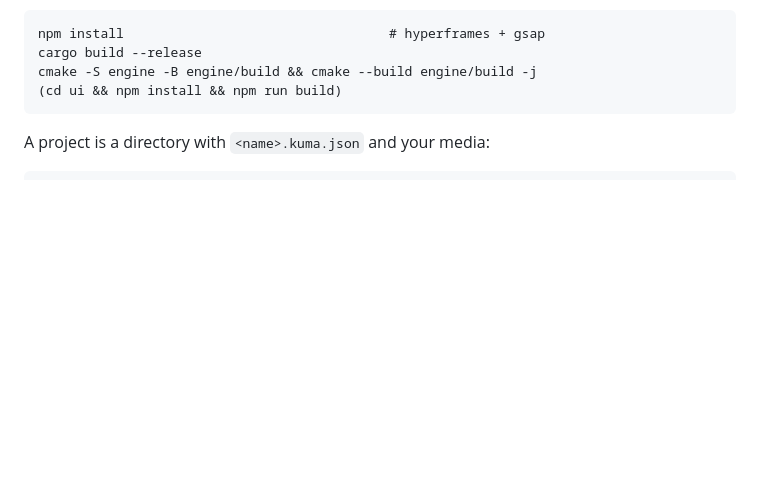
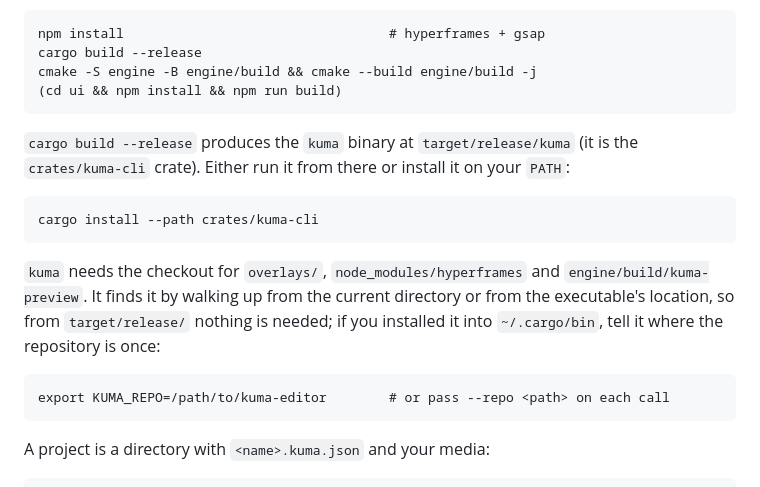
Before and after one commit to Raffaelbdl/kuma-editor, a Markdown page: README.md, the part around the change. Rendered like a GitHub page; blank space fills up the shorter version.

Commit message:
README: explain where the kuma binary comes from and KUMA_REPO
Co-Authored-By: Claude Fable 5.1 <noreply@anthropic.com>
Claude-Session: https://claude.ai/code/session_01GeFtdwH8psyXH2Zpk4vfDh

````diff
--- a/README.md
+++ b/README.md
@@ -60,6 +60,22 @@ npm install                                  # hyperframes + gsap
 cargo build --release
 cmake -S engine -B engine/build && cmake --build engine/build -j
 (cd ui && npm install && npm run build)
+```
+
+`cargo build --release` produces the `kuma` binary at `target/release/kuma` (it is the
+`crates/kuma-cli` crate). Either run it from there or install it on your `PATH`:
+
+```
+cargo install --path crates/kuma-cli
+```
+
+`kuma` needs the checkout for `overlays/`, `node_modules/hyperframes` and
+`engine/build/kuma-preview`. It finds it by walking up from the current directory or from
+the executable's location, so from `target/release/` nothing is needed; if you installed
+it into `~/.cargo/bin`, tell it where the repository is once:
+
+```
+export KUMA_REPO=/path/to/kuma-editor        # or pass --repo <path> on each call
 ```
 
 A project is a directory with `<name>.kuma.json` and your media:
````
